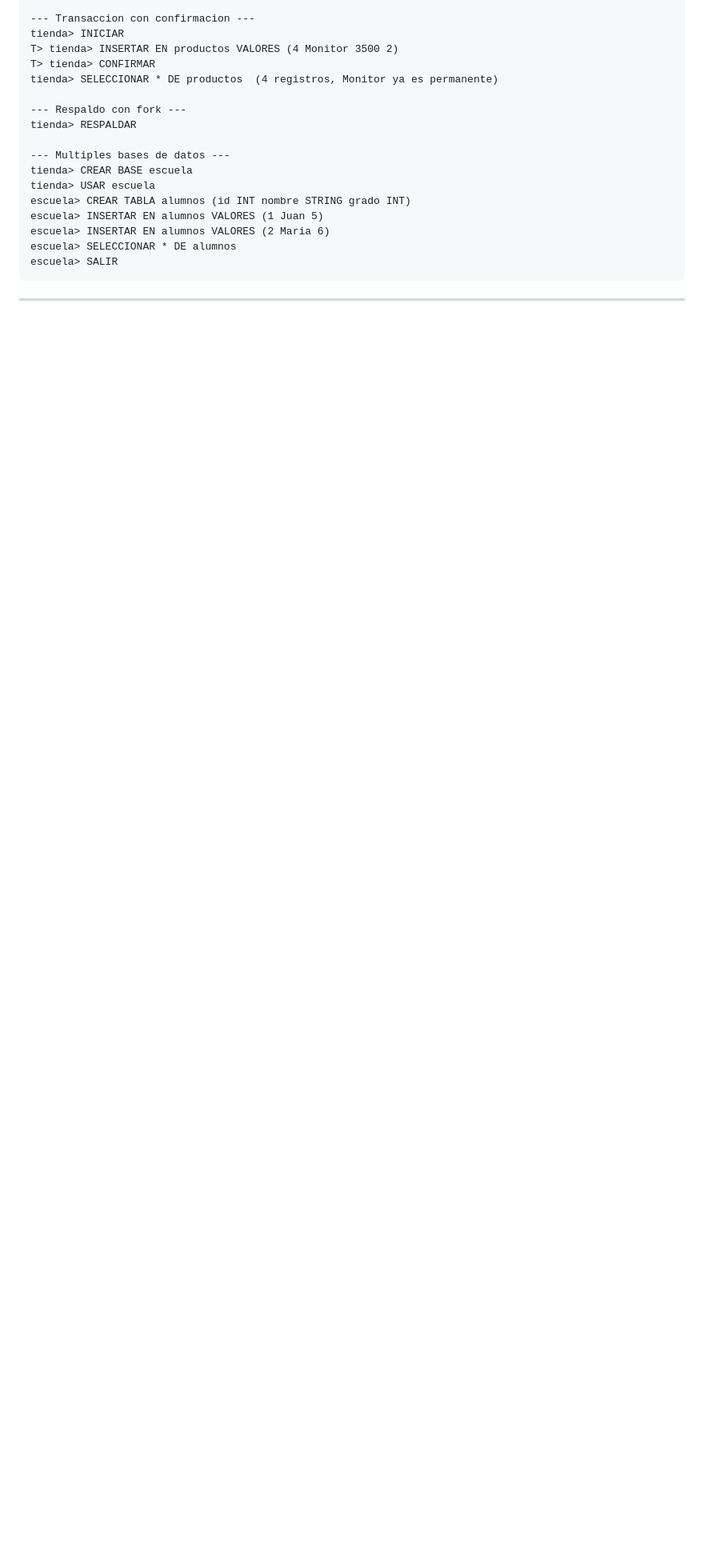
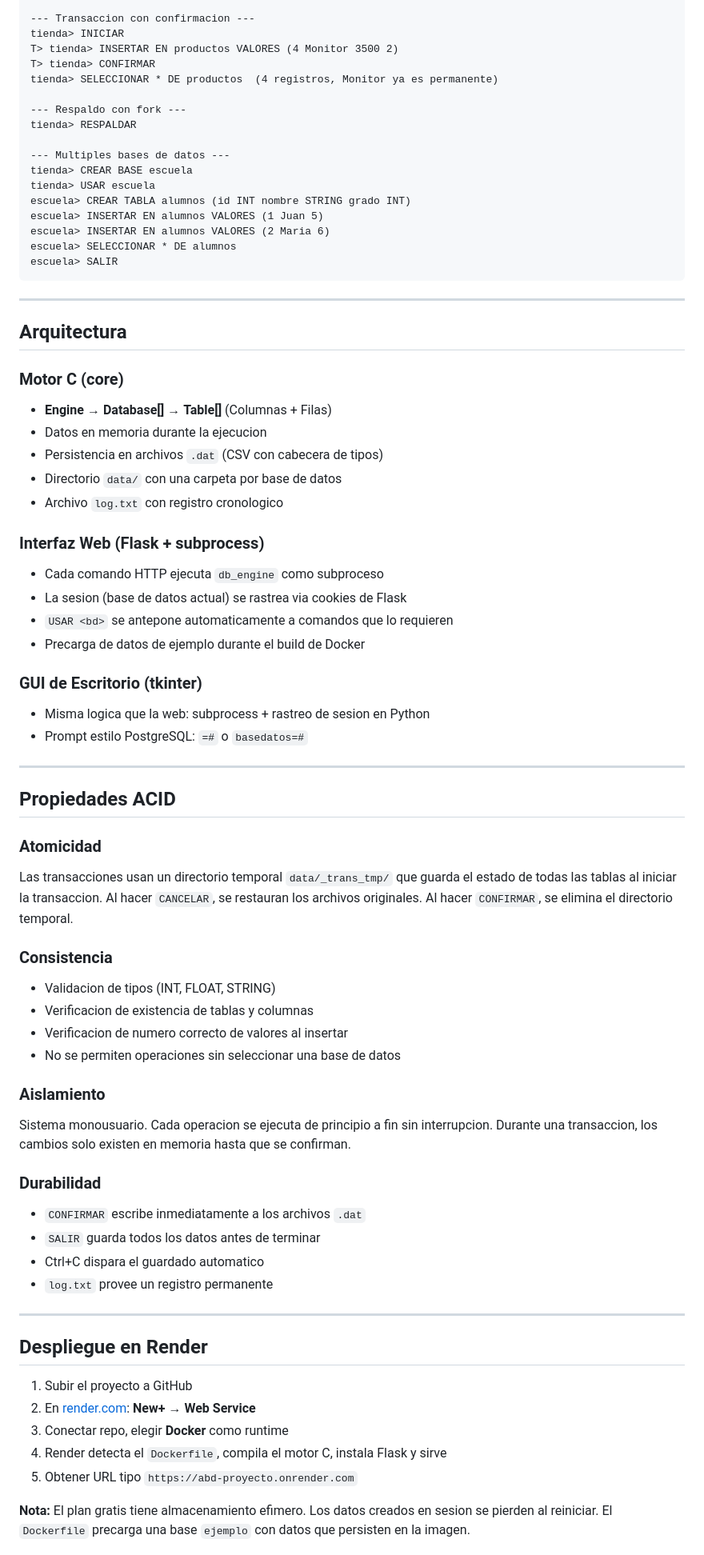
Before and after one commit to Uriel029/ABD_Proyecto, a Markdown page: README.md, the part around one of its changes. Shown at 80% size. GitHub-like rendering; blank space fills up the shorter version.

```diff
--- a/README.md
+++ b/README.md
@@ -164,3 +178,63 @@ escuela> SALIR
 
 ---
 
+## Arquitectura
+
+### Motor C (core)
+- **Engine** → **Database[]** → **Table[]** (Columnas + Filas)
+- Datos en memoria durante la ejecucion
+- Persistencia en archivos `.dat` (CSV con cabecera de tipos)
+- Directorio `data/` con una carpeta por base de datos
+- Archivo `log.txt` con registro cronologico
+
+### Interfaz Web (Flask + subprocess)
+- Cada comando HTTP ejecuta `db_engine` como subproceso
+- La sesion (base de datos actual) se rastrea via cookies de Flask
+- `USAR <bd>` se antepone automaticamente a comandos que lo requieren
+- Precarga de datos de ejemplo durante el build de Docker
+
+### GUI de Escritorio (tkinter)
+- Misma logica que la web: subprocess + rastreo de sesion en Python
+- Prompt estilo PostgreSQL: `=#` o `basedatos=#`
+
+---
+
+## Propiedades ACID
+
+### Atomicidad
+Las transacciones usan un directorio temporal `data/_trans_tmp/` que guarda
+el estado de todas las tablas al iniciar la transaccion. Al hacer `CANCELAR`,
+se restauran los archivos originales. Al hacer `CONFIRMAR`, se elimina el
+directorio temporal.
+
+### Consistencia
+- Validacion de tipos (INT, FLOAT, STRING)
+- Verificacion de existencia de tablas y columnas
+- Verificacion de numero correcto de valores al insertar
+- No se permiten operaciones sin seleccionar una base de datos
+
+### Aislamiento
+Sistema monousuario. Cada operacion se ejecuta de principio a fin sin
+interrupcion. Durante una transaccion, los cambios solo existen en memoria
+hasta que se confirman.
+
+### Durabilidad
+- `CONFIRMAR` escribe inmediatamente a los archivos `.dat`
+- `SALIR` guarda todos los datos antes de terminar
+- Ctrl+C dispara el guardado automatico
+- `log.txt` provee un registro permanente
+
+---
+
+## Despliegue en Render
+
+1. Subir el proyecto a GitHub
+2. En [render.com](https://render.com): **New+** → **Web Service**
+3. Conectar repo, elegir **Docker** como runtime
+4. Render detecta el `Dockerfile`, compila el motor C, instala Flask y sirve
+5. Obtener URL tipo `https://abd-proyecto.onrender.com`
+
+**Nota:** El plan gratis tiene almacenamiento efimero. Los datos creados en
+sesion se pierden al reiniciar. El `Dockerfile` precarga una base `ejemplo`
+con datos que persisten en la imagen.
+
```
Also changed, not shown: other parts of README.md (+72 -106 lines).
